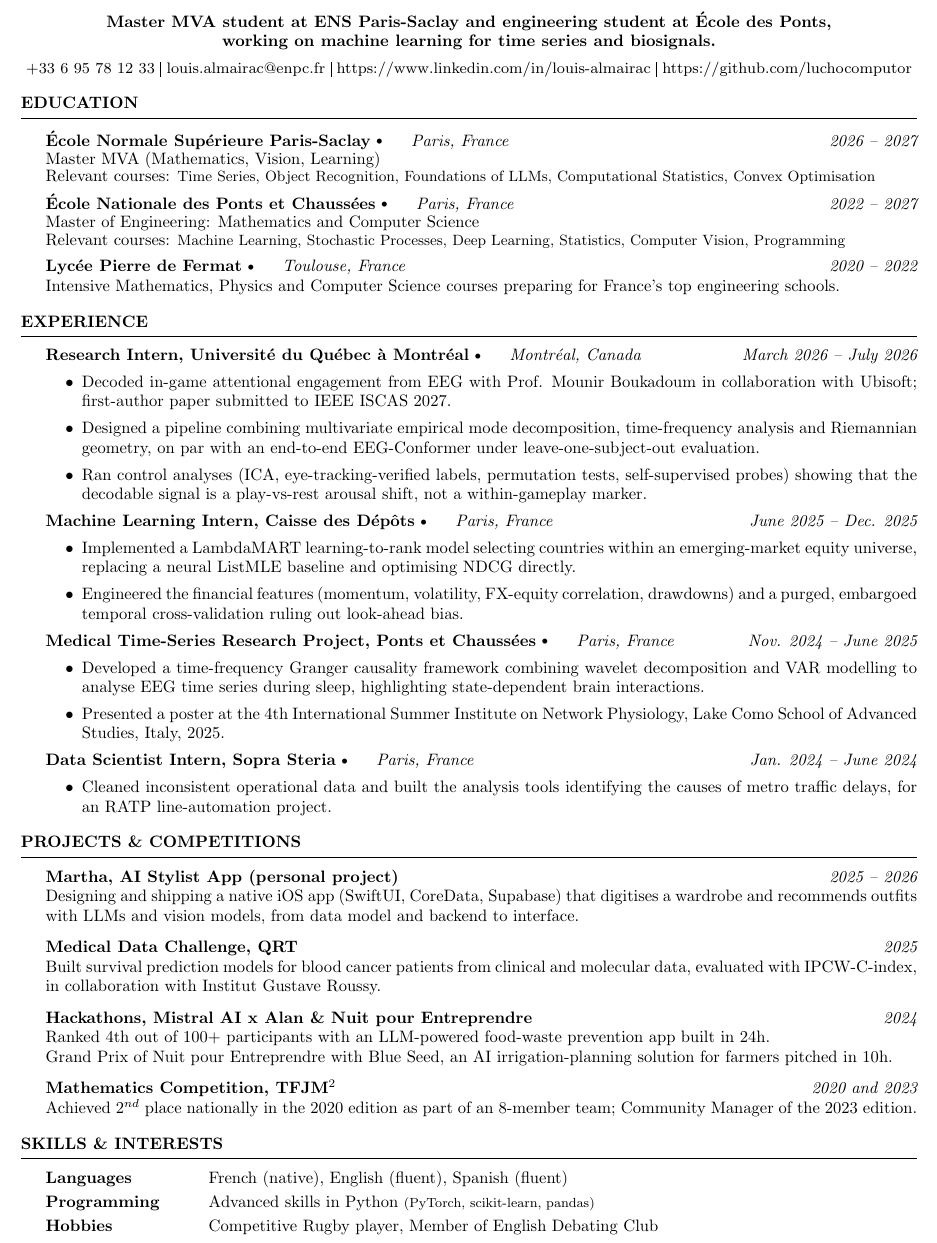
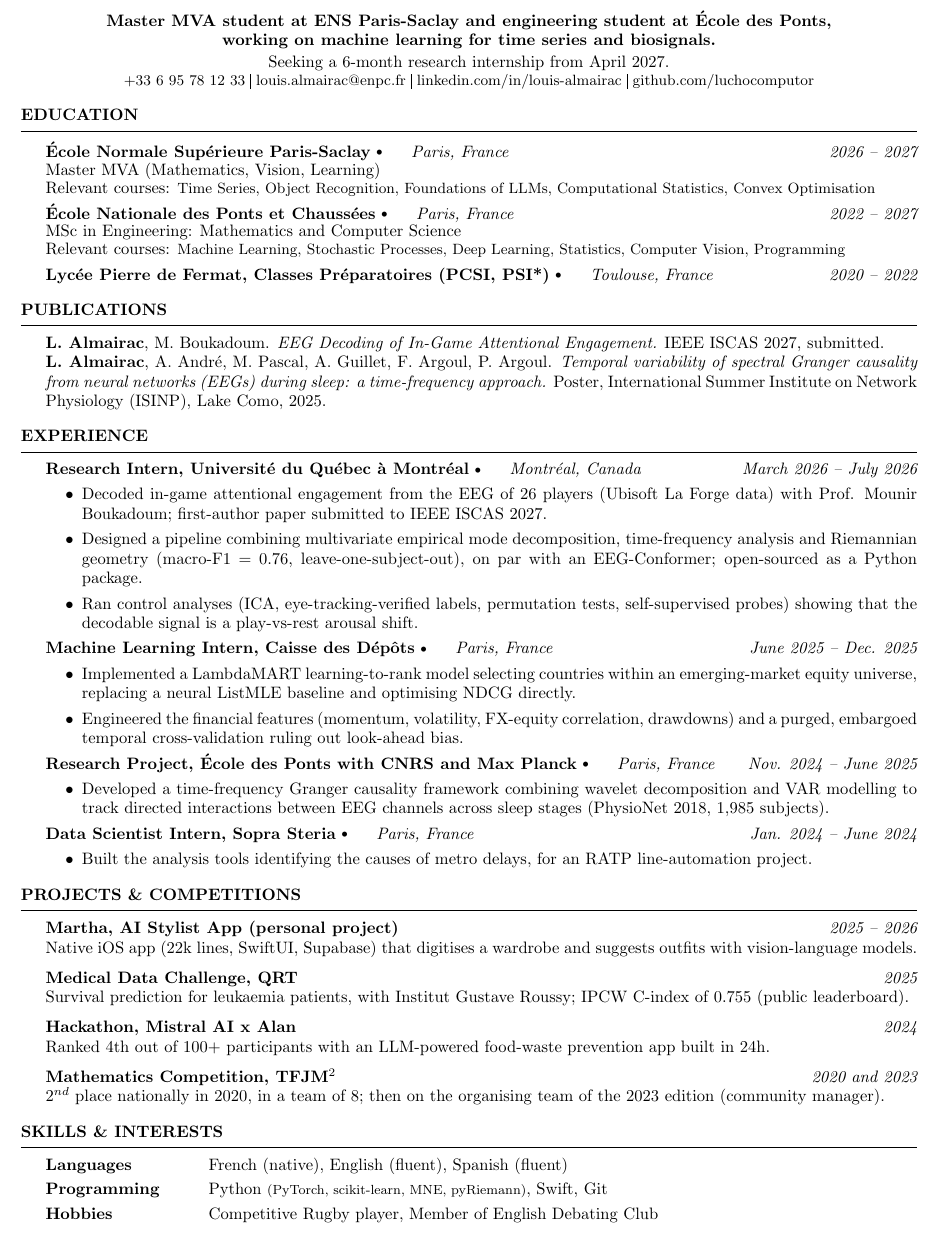
Before and after one commit to luchocomputor/cv, a LaTeX CV (cv.tex): part of the page, cut so that both start at the same text. Compiled offline with pdfLaTeX.

Commit message:
CV de novembre : publications, chiffres, liens courts, open source UQAM, TFJM2 joueur et organisateur
Co-Authored-By: Claude Opus 5.5 <noreply@anthropic.com>

```diff
--- a/cv.tex
+++ b/cv.tex
@@ -21,10 +21,11 @@
 %----------------------------------------------------------------------------------------
 
 \documentclass{resume} % Use the custom resume.cls style
+\usepackage[hidelinks]{hyperref}
 \name{} % Neutralise le bandeau nom automatique de resume.cls (header composé à la main plus bas)
 
 \geometry{left=0.5in,top=0.3in,right=0.5in,bottom=0.3in}
-\setlength{\parskip}{0.45em} % resserre l'espace entre paragraphes (CV sur une page)
+\setlength{\parskip}{0.36em} % resserre l'espace entre paragraphes (CV sur une page)
 \linespread{0.98}\selectfont
 % Document margins
 \newcommand{\tab}[1]{\hspace{.2667\textwidth}\rlap{#1}}
@@ -44,17 +45,17 @@
 
     \bfseries\vspace{0.05cm}
     %Energetic and passionate about Computer Science looking for an internship in Machine Learning
-Master MVA student at ENS Paris-Saclay and engineering student at École des Ponts,\\ working on machine learning for time series and biosignals.\\ \vspace{0.1cm} % Looking for a 5-month AI Internship starting in March 2026
+Master MVA student at ENS Paris-Saclay and engineering student at École des Ponts,\\ working on machine learning for time series and biosignals.\\ \vspace{0.05cm} {\normalfont Seeking a 6-month research internship from April 2027.}\\ \vspace{0.1cm} % Looking for a 5-month AI Internship starting in March 2026
 \end{center}
 \begin{center}
 
 
     % \small{1012 chemin du pioch de Baillos, 34980 - FRANCE \\ }
-    \vspace{-0.2cm}
+    \vspace{-0.1cm}
     \begin{center}
-\footnotesize
-\resizebox{\linewidth}{!}{
-  +33 6 95 78 12 33 \vline\ louis.almairac@enpc.fr \vline\ https://www.linkedin.com/in/louis-almairac \vline\ https://github.com/luchocomputor
+\small
+{
+  +33 6 95 78 12 33 \vline\ \href{mailto:louis.almairac@enpc.fr}{louis.almairac@enpc.fr} \vline\ \href{https://www.linkedin.com/in/louis-almairac}{linkedin.com/in/louis-almairac} \vline\ \href{https://github.com/luchocomputor}{github.com/luchocomputor}
 }
 \end{center}
 
@@ -76,16 +77,21 @@ Master MVA student at ENS Paris-Saclay and engineering student at École des Pon
 \normalsize
 {\bf École Nationale des Ponts et Chaussées} \raisebox{0.2ex}{\scriptsize \textbullet}
   {\em  \hspace{1em} Paris, France} \hfill {\em  2022 -- 2027}
-\\ Master of Engineering: Mathematics and Computer Science
+\\ MSc in Engineering: Mathematics and Computer Science
 \\ Relevant courses: \small{Machine Learning, Stochastic Processes, Deep Learning, Statistics, Computer Vision, Programming}
 
 \normalsize
-{\bf Lycée Pierre de Fermat} \raisebox{0.2ex}{\scriptsize \textbullet}
+{\bf Lycée Pierre de Fermat, Classes Préparatoires (PCSI, PSI*)} \raisebox{0.2ex}{\scriptsize \textbullet}
   {\em  \hspace{1em} Toulouse, France} \hfill {\em 2020 -- 2022}
-\\ Intensive Mathematics, Physics and Computer Science courses preparing for France’s top engineering schools.
 
 
 
+\end{rSection}
+
+\begin{rSection}{Publications}
+\vspace{0.1cm}
+\textbf{L. Almairac}, M. Boukadoum. \textit{EEG Decoding of In-Game Attentional Engagement.} IEEE ISCAS 2027, submitted.\\
+\textbf{L. Almairac}, A. André, M. Pascal, A. Guillet, F. Argoul, P. Argoul. \textit{Temporal variability of spectral Granger causality from neural networks (EEGs) during sleep: a time-frequency approach.} Poster, International Summer Institute on Network Physiology (ISINP), Lake Como, 2025.
 \end{rSection}
 
 \begin{rSection}{Experience}
@@ -93,9 +99,9 @@ Master MVA student at ENS Paris-Saclay and engineering student at École des Pon
 
 {\bf Research Intern, Université du Québec à Montréal} \raisebox{0.2ex}{\scriptsize \textbullet} {\em  \hspace{1em} Montréal, Canada} \hfill {\em March 2026 -- July 2026}
 \begin{itemize}
-    \item Decoded in-game attentional engagement from EEG with Prof. Mounir Boukadoum in collaboration with Ubisoft; first-author paper submitted to IEEE ISCAS 2027.
-    \item Designed a pipeline combining multivariate empirical mode decomposition, time-frequency analysis and Riemannian geometry, on par with an end-to-end EEG-Conformer under leave-one-subject-out evaluation.
-    \item Ran control analyses (ICA, eye-tracking-verified labels, permutation tests, self-supervised probes) showing that the decodable signal is a play-vs-rest arousal shift, not a within-gameplay marker.
+    \item Decoded in-game attentional engagement from the EEG of 26 players (Ubisoft La Forge data) with Prof. Mounir Boukadoum; first-author paper submitted to IEEE ISCAS 2027.
+    \item Designed a pipeline combining multivariate empirical mode decomposition, time-frequency analysis and Riemannian geometry (macro-F1 = 0.76, leave-one-subject-out), on par with an EEG-Conformer; open-sourced as a Python package.
+    \item Ran control analyses (ICA, eye-tracking-verified labels, permutation tests, self-supervised probes) showing that the decodable signal is a play-vs-rest arousal shift.
 \end{itemize}
 
 {\bf Machine Learning Intern, Caisse des Dépôts} \raisebox{0.2ex}{\scriptsize \textbullet} {\em  \hspace{1em} Paris, France} \hfill {\em June 2025 -- Dec. 2025}
@@ -104,19 +110,18 @@ Master MVA student at ENS Paris-Saclay and engineering student at École des Pon
     \item Engineered the financial features (momentum, volatility, FX-equity correlation, drawdowns) and a purged, embargoed temporal cross-validation ruling out look-ahead bias.
 \end{itemize}
 
-{\bf Medical Time-Series Research Project, Ponts et Chaussées} \raisebox{0.2ex}{\scriptsize \textbullet} {\em \hspace{1em} Paris, France} \hfill {\em Nov. 2024 -- June 2025}
+{\bf Research Project, École des Ponts with CNRS and Max Planck} \raisebox{0.2ex}{\scriptsize \textbullet} {\em \hspace{1em} Paris, France} \hfill {\em Nov. 2024 -- June 2025}
 \begin{itemize}
     % \item Uncovered evidence of brain connectivity in the regulation of emotion-heart function through integrated analysis of EEG and ECG time-series.
-    \item Developed a time-frequency Granger causality framework combining wavelet decomposition and VAR modelling to analyse EEG time series during sleep, highlighting state-dependent brain interactions.
+    \item Developed a time-frequency Granger causality framework combining wavelet decomposition and VAR modelling to track directed interactions between EEG channels across sleep stages (PhysioNet 2018, 1,985 subjects).
     % \item Combined the Granger Causality method with Bidirectional Long Short-Term Memory recurrent neural networks (bi-LSTM RNN) to create a time-series causality analysis algorithm.
-    \item Presented a poster at the 4th International Summer Institute on Network Physiology, Lake Como School of Advanced Studies, Italy, 2025.
 
 
 \end{itemize}
 
 {\bf Data Scientist Intern, Sopra Steria} \raisebox{0.2ex}{\scriptsize \textbullet} {\em  \hspace{1em} Paris, France} \hfill {\em Jan. 2024 -- June 2024}
 \begin{itemize}
-    \item Cleaned inconsistent operational data and built the analysis tools identifying the causes of metro traffic delays, for an RATP line-automation project.
+    \item Built the analysis tools identifying the causes of metro delays, for an RATP line-automation project.
 
 \end{itemize}
 
@@ -137,20 +142,21 @@ Master MVA student at ENS Paris-Saclay and engineering student at École des Pon
 \renewcommand{\arraystretch}{1.3}
 \vspace{0.1cm}
 {\bf Martha, AI Stylist App (personal project)} \hfill {\em 2025 -- 2026}\\
-Designing and shipping a native iOS app (SwiftUI, CoreData, Supabase) that digitises a wardrobe and recommends outfits with LLMs and vision models, from data model and backend to interface.
+Native iOS app (22k lines, SwiftUI, Supabase) that digitises a wardrobe and suggests outfits with vision-language models.
 
 \vspace{0.1cm}
 {\bf Medical Data Challenge, QRT} \hfill {\em 2025}\\
-Built survival prediction models for blood cancer patients from clinical and molecular data, evaluated with IPCW-C-index, in collaboration with Institut Gustave Roussy.
+Survival prediction for leukaemia patients, with Institut Gustave Roussy; IPCW C-index of 0.755 (public leaderboard).
 
 \vspace{0.1cm}
-{\bf Hackathons, Mistral AI x Alan \& Nuit pour Entreprendre} \hfill {\em 2024}\\
-Ranked 4th out of 100+ participants with an LLM-powered food-waste prevention app built in 24h.\\
-Grand Prix of Nuit pour Entreprendre with Blue Seed, an AI irrigation-planning solution for farmers pitched in 10h.
+{\bf Hackathon, Mistral AI x Alan} \hfill {\em 2024}\\
+Ranked 4th out of 100+ participants with an LLM-powered food-waste prevention app built in 24h.
 
 \vspace{0.1cm}
 {\bf Mathematics Competition, TFJM$^{2}$} \hfill {\em 2020 and 2023}\\
-Achieved 2$^{nd}$ place nationally in the 2020 edition as part of an 8-member team; Community Manager of the 2023 edition.
+2$^{nd}$ place nationally in 2020, in a team of 8; then on the organising team of the 2023 edition (community manager).
+
+
 
 % \vspace{0.1cm}
 
@@ -164,7 +170,7 @@ Achieved 2$^{nd}$ place nationally in the 2020 edition as part of an 8-member te
 \renewcommand{\arraystretch}{1.25}
 \begin{tabular}{ @{} >{\bfseries}l @{\hspace{6ex}} l }
 Languages \ & French (native), English (fluent), Spanish (fluent) \\
-Programming \ & Advanced skills in Python \footnotesize{(PyTorch, scikit-learn, pandas)} \normalsize \\
+Programming \ & Python \footnotesize{(PyTorch, scikit-learn, MNE, pyRiemann)}\normalsize, Swift, Git \\
 Hobbies \ & Competitive Rugby player, Member of English Debating Club \\
 \end{tabular}
 
```
Also changed, not shown: cv.pdf, cv.png.
